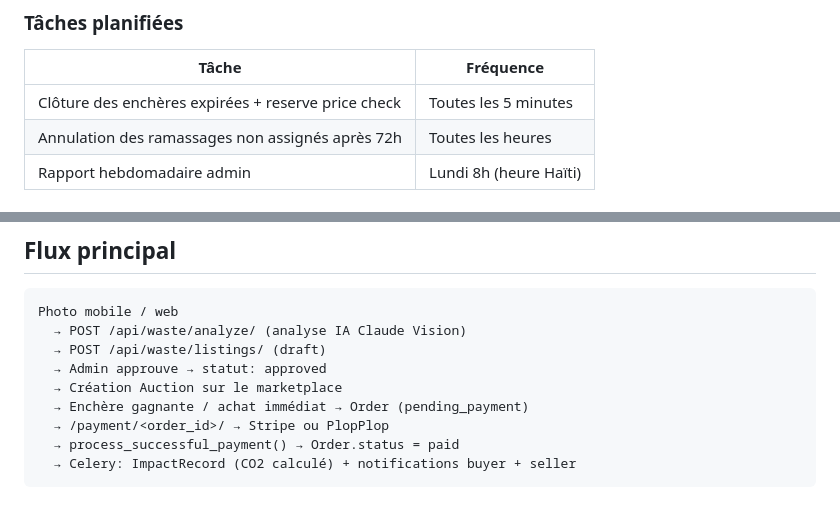
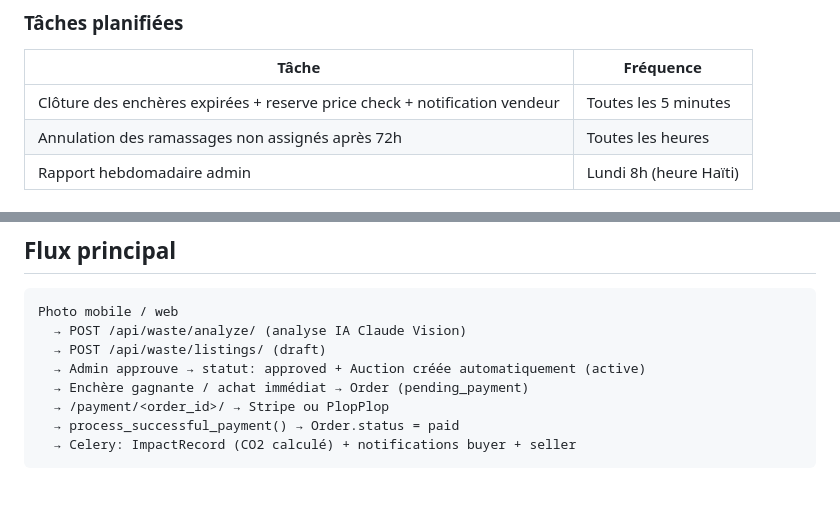
Before and after one commit to Vaillantval/Eco-Cycle, a Markdown page: README.md, 2 parts joined by grey strips. GitHub-like rendering.

```diff
--- a/README.md
+++ b/README.md
@@ -350,7 +362,7 @@ L'API (`/api/`) est destinée à l'application mobile Flutter et utilise JWT.
 
 | Tâche | Fréquence |
 |---|---|
-| Clôture des enchères expirées + reserve price check | Toutes les 5 minutes |
+| Clôture des enchères expirées + reserve price check + notification vendeur | Toutes les 5 minutes |
 | Annulation des ramassages non assignés après 72h | Toutes les heures |
 | Rapport hebdomadaire admin | Lundi 8h (heure Haïti) |
 
@@ -475,8 +487,7 @@ SiteConfiguration (singleton: slider, liens app, contact, maintenance_mode)
 Photo mobile / web
   → POST /api/waste/analyze/ (analyse IA Claude Vision)
   → POST /api/waste/listings/ (draft)
-  → Admin approuve → statut: approved
-  → Création Auction sur le marketplace
+  → Admin approuve → statut: approved + Auction créée automatiquement (active)
   → Enchère gagnante / achat immédiat → Order (pending_payment)
   → /payment/<order_id>/ → Stripe ou PlopPlop
   → process_successful_payment() → Order.status = paid
```
Also changed, not shown: other parts of README.md (+16 -4 lines).
